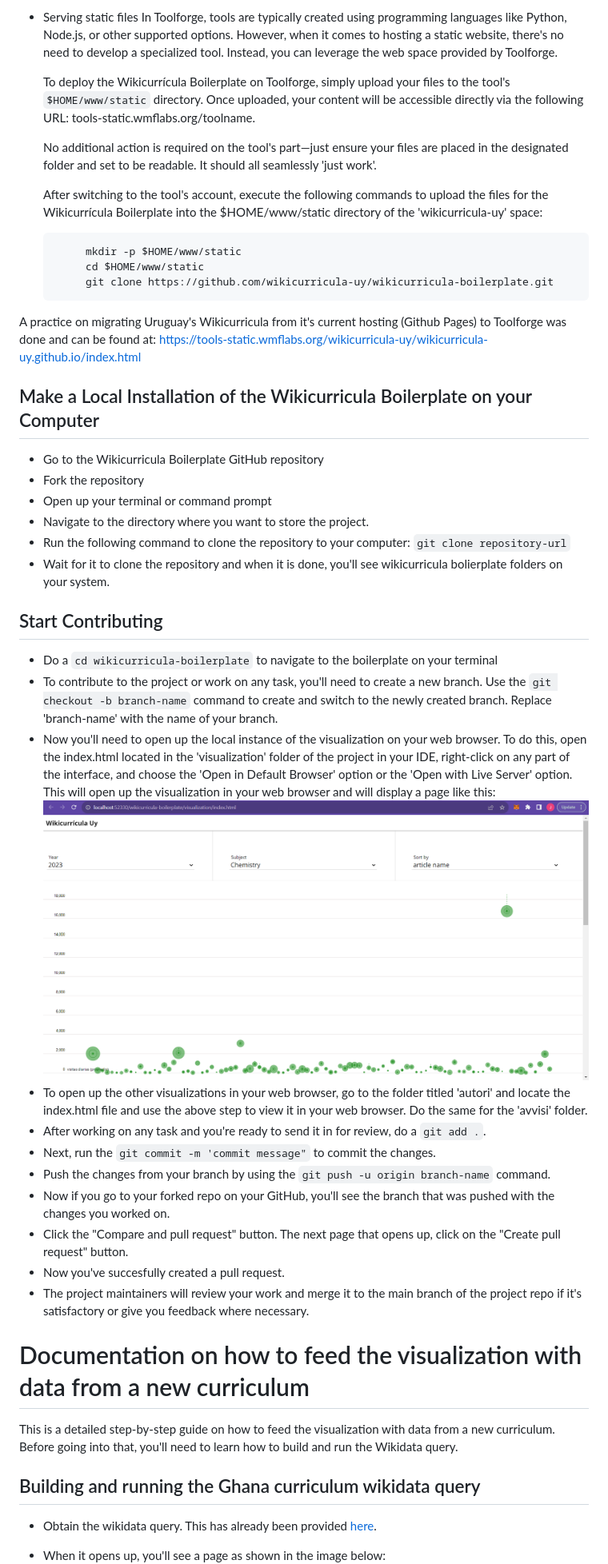
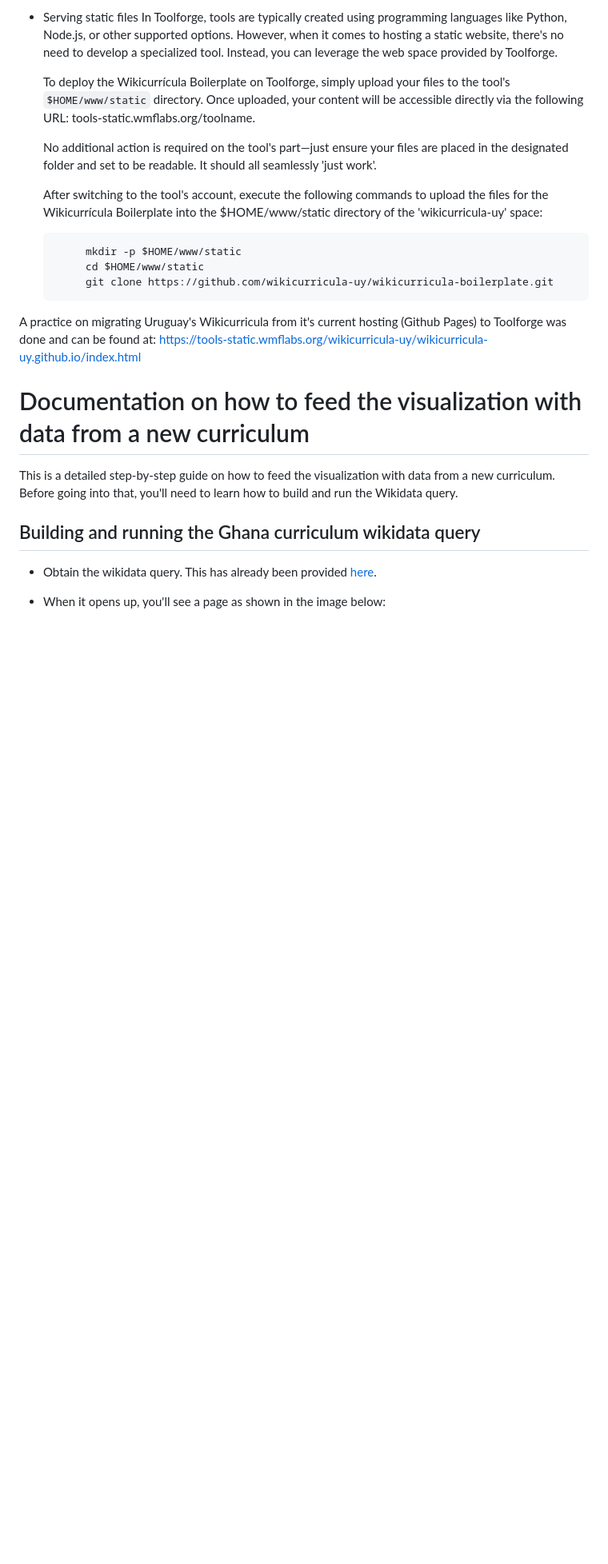
Before and after one commit to wikicurricula-uy/wikicurricula-boilerplate, a Markdown page: README.md, the part around the change. Shown: that part at 80% size. Drawn GitHub-style; blank space fills up the shorter version.

Commit message:
Removed: duplicate 'How to make local installation' section in readme

```diff
--- a/README.md
+++ b/README.md
@@ -217,30 +217,6 @@ Now that you have the two(2) required accounts, follow the steps to deploy"
 
 A practice on migrating Uruguay's Wikicurricula from it's current hosting (Github Pages) to Toolforge was done and can be found at: <https://tools-static.wmflabs.org/wikicurricula-uy/wikicurricula-uy.github.io/index.html>
 
-## Make a Local Installation of the Wikicurricula Boilerplate on your Computer
-
--   Go to the Wikicurricula Boilerplate GitHub repository
--   Fork the repository
--   Open up your terminal or command prompt
--   Navigate to the directory where you want to store the project.
--   Run the following command to clone the repository to your computer: `git clone repository-url`
--   Wait for it to clone the repository and when it is done, you'll see wikicurricula bolierplate folders on your system.
-
-## Start Contributing
-
--   Do a `cd wikicurricula-boilerplate` to navigate to the boilerplate on your terminal
--   To contribute to the project or work on any task, you'll need to create a new branch. Use the `git checkout -b branch-name` command to create and switch to the newly created branch. Replace 'branch-name' with the name of your branch.
--   Now you'll need to open up the local instance of the visualization on your web browser. To do this, open the index.html located in the 'visualization' folder of the project in your IDE, right-click on any part of the interface, and choose the 'Open in Default Browser' option or the 'Open with Live Server' option. This will open up the visualization in your web browser and will display a page like this:
-    ![Local instance of the visualization on a web browser](wikicurricula-visualization.png)
--   To open up the other visualizations in your web browser, go to the folder titled 'autori' and locate the index.html file and use the above step to view it in your web browser. Do the same for the 'avvisi' folder.
--   After working on any task and you're ready to send it in for review, do a `git add .`.
--   Next, run the `git commit -m 'commit message"` to commit the changes.
--   Push the changes from your branch by using the `git push -u origin branch-name` command.
--   Now if you go to your forked repo on your GitHub, you'll see the branch that was pushed with the changes you worked on.
--   Click the "Compare and pull request" button. The next page that opens up, click on the "Create pull request" button.
--   Now you've succesfully created a pull request.
--   The project maintainers will review your work and merge it to the main branch of the project repo if it's satisfactory or give you feedback where necessary.
-
 # Documentation on how to feed the visualization with data from a new curriculum
 
 This is a detailed step-by-step guide on how to feed the visualization with data from a new curriculum.
```
